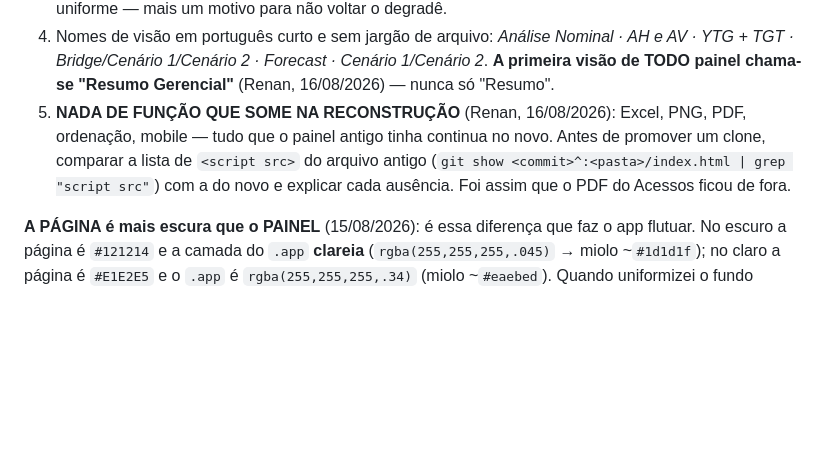
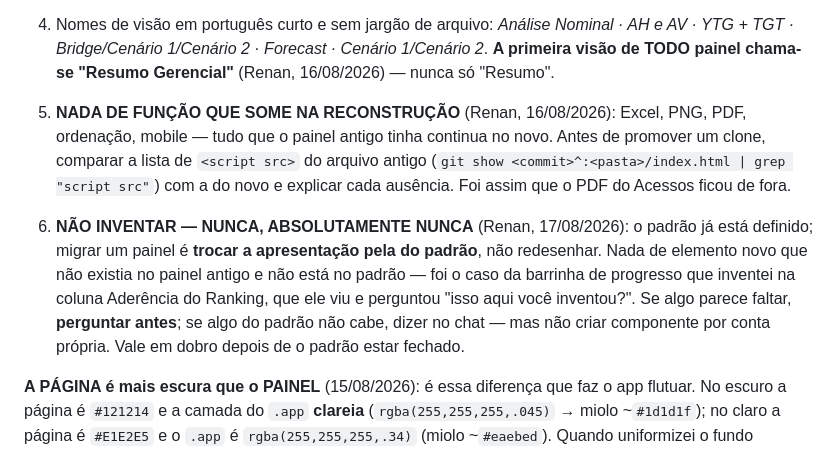
Before and after one commit to fortesindicadores-byte/Projeto-BI-App, a Markdown page: CLAUDE.md, the part around the change. GitHub-like rendering; blank space fills up the shorter version.

Commit message:
CLAUDE.md: regra 6 — não inventar nada fora do padrão combinado (#675)
Renan, 17/08/2026: migrar painel é trocar a apresentação pela do padrão,
não redesenhar. Nada de elemento que não existia no painel antigo e não
está no padrão (foi o caso da barra de progresso que inventei na coluna
Aderência do Ranking). Se parecer faltar algo, perguntar antes.


Claude-Session: https://claude.ai/code/session_01CoPzrx19nUHZqody5fEJUg

Co-authored-by: Claude <noreply@anthropic.com>

```diff
--- a/CLAUDE.md
+++ b/CLAUDE.md
@@ -733,6 +733,8 @@ A busca do topo filtra os cards e esconde cluster vazio; no modo lista ela **abr
 4. Nomes de visão em português curto e sem jargão de arquivo: *Análise Nominal · AH e AV · YTG + TGT · Bridge/Cenário 1/Cenário 2 · Forecast · Cenário 1/Cenário 2*. **A primeira visão de TODO painel chama-se "Resumo Gerencial"** (Renan, 16/08/2026) — nunca só "Resumo".
 5. **NADA DE FUNÇÃO QUE SOME NA RECONSTRUÇÃO** (Renan, 16/08/2026): Excel, PNG, PDF, ordenação, mobile — tudo que o painel antigo tinha continua no novo. Antes de promover um clone, comparar a lista de `<script src>` do arquivo antigo (`git show <commit>^:<pasta>/index.html | grep "script src"`) com a do novo e explicar cada ausência. Foi assim que o PDF do Acessos ficou de fora.
 
+6. **NÃO INVENTAR — NUNCA, ABSOLUTAMENTE NUNCA** (Renan, 17/08/2026): o padrão já está definido; migrar um painel é **trocar a apresentação pela do padrão**, não redesenhar. Nada de elemento novo que não existia no painel antigo e não está no padrão — foi o caso da barrinha de progresso que inventei na coluna Aderência do Ranking, que ele viu e perguntou "isso aqui você inventou?". Se algo parece faltar, **perguntar antes**; se algo do padrão não cabe, dizer no chat — mas não criar componente por conta própria. Vale em dobro depois de o padrão estar fechado.
+
 **A PÁGINA é mais escura que o PAINEL** (15/08/2026): é essa diferença que faz o app flutuar. No escuro a página é `#121214` e a camada do `.app` **clareia** (`rgba(255,255,255,.045)` → miolo ~`#1d1d1f`); no claro a página é `#E1E2E5` e o `.app` é `rgba(255,255,255,.34)` (miolo ~`#eaebed`). Quando uniformizei o fundo mantendo o `--app` escuro, os dois ficaram no mesmo tom e o painel virou um buraco — o efeito de painel flutuante vinha do degradê, que colocava a moldura sobre a ponta clara. Ao mexer, medir os DOIS pixels: página e miolo.
 
 **Fundo é UNIFORME, não degradê** (Renan, 15/08/2026): o degradê diagonal clareava para o canto superior direito e os cards de lá sumiam. Os dois temas param no tom do MEIO do degradê antigo — `#E1E2E5` no claro, `#202022` no escuro —, que é o que reproduz o miolo do painel (`#eeeef0` / `#1c1c1e` medidos no pixel). Ao mexer nisso, **medir o pixel do miolo nas duas telas**, não confiar no olho.
```
